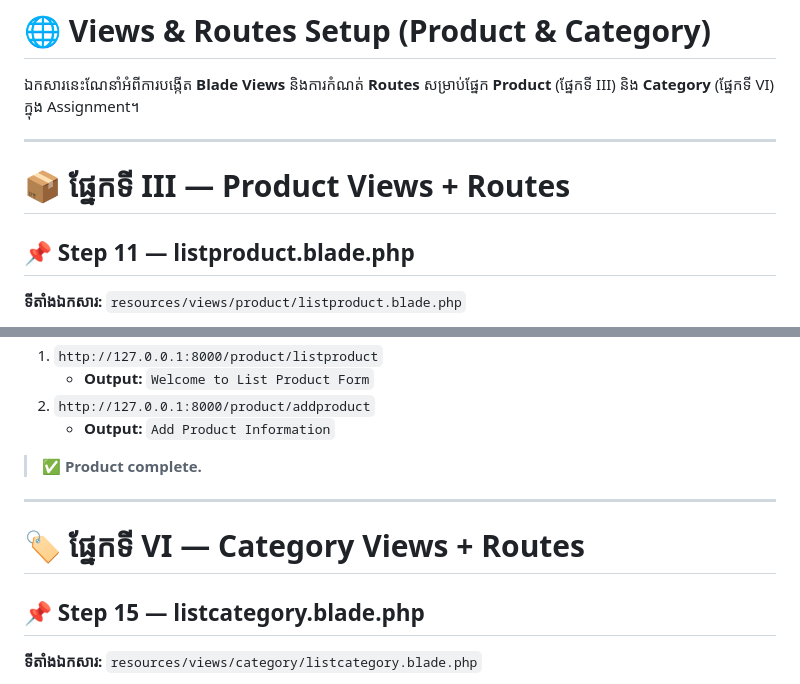
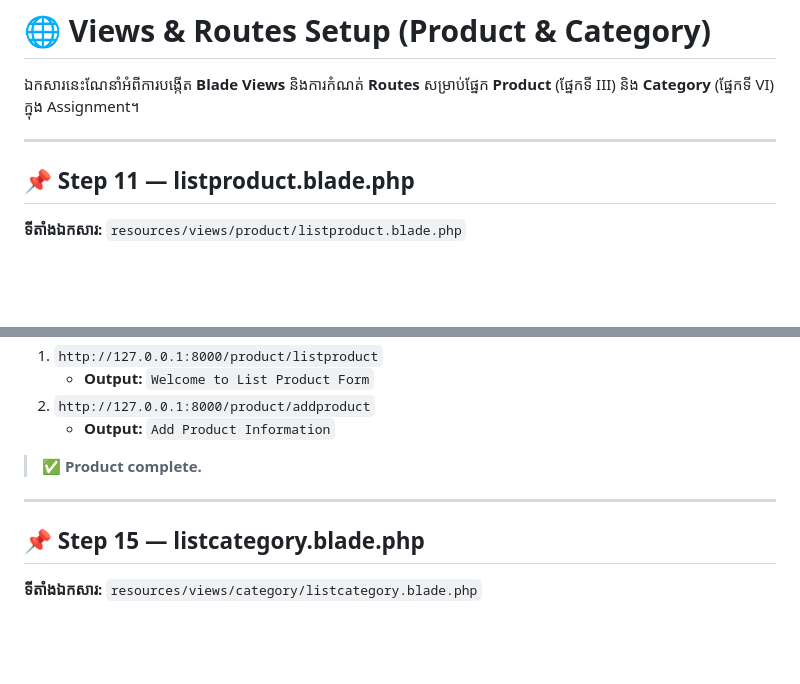
Before and after one commit to vannsakk5s/Lesson, a Markdown page: Web PHP Laravel/4. Views + Routes.md, 2 parts joined by grey strips. GitHub-like rendering; blank space fills up the shorter version.

```diff
--- a/Web PHP Laravel/4. Views + Routes.md
+++ b/Web PHP Laravel/4. Views + Routes.md
@@ -3,8 +3,6 @@
 ឯកសារនេះណែនាំអំពីការបង្កើត **Blade Views** និងការកំណត់ **Routes** សម្រាប់ផ្នែក **Product** (ផ្នែកទី III) និង **Category** (ផ្នែកទី VI) ក្នុង Assignment។
 
 ---
-
-# 📦 ផ្នែកទី III — Product Views + Routes
 
 ## 📌 Step 11 — listproduct.blade.php
 
@@ -88,8 +86,6 @@ Route::view('/product/addproduct', 'product.addproduct');
 
 ---
 
-# 🏷️ ផ្នែកទី VI — Category Views + Routes
-
 ## 📌 Step 15 — listcategory.blade.php
 
 **ទីតាំងឯកសារ:** `resources/views/category/listcategory.blade.php`
```
